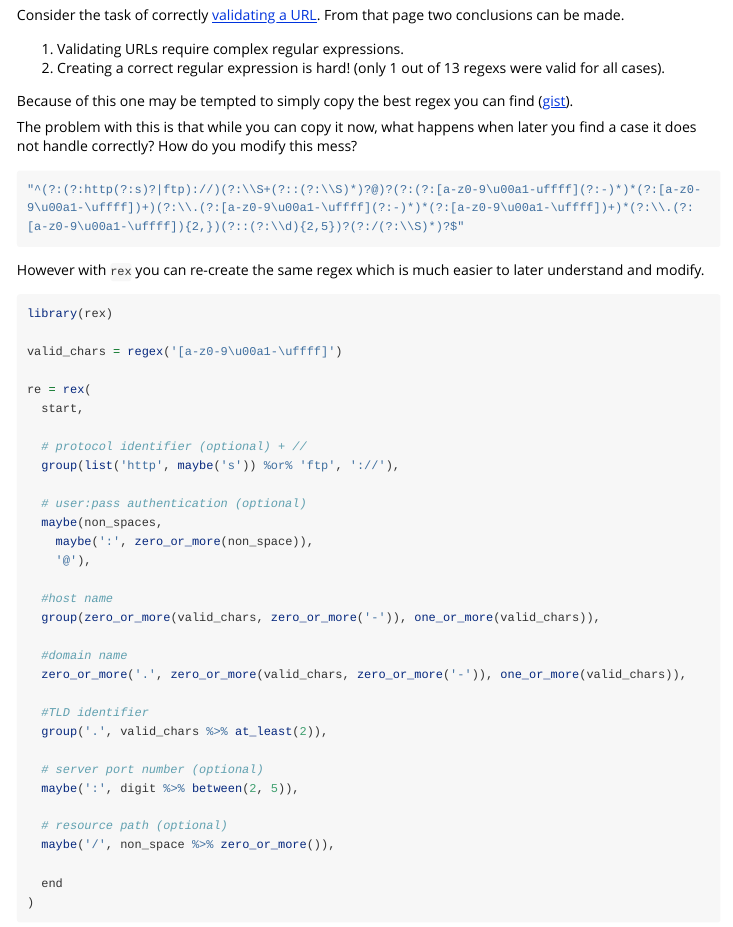
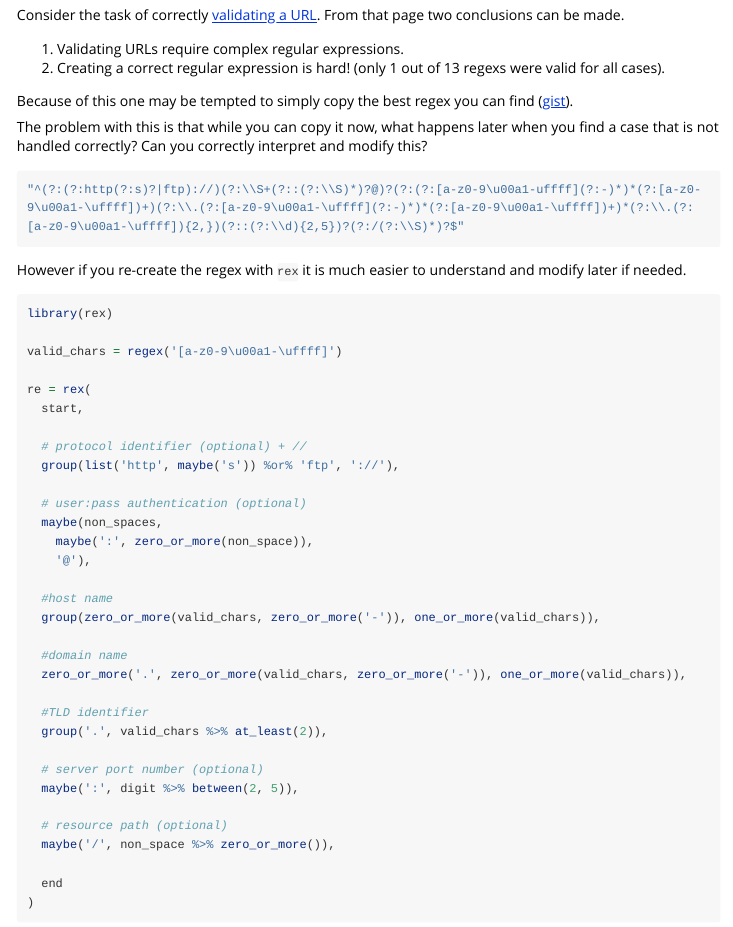
Before and after one commit to r-lib/rex, an R Markdown document (vignettes/url_parsing.Rmd): the page in a window 1100 px wide, from 150 px down. Rendered offline with R 4.5, knitr and Pandoc, with nearby package versions; some code elsewhere in the file could not run offline; long lines of code are wrapped.

Commit message:
Modify grammar of the vignette

````diff
--- a/vignettes/url_parsing.Rmd
+++ b/vignettes/url_parsing.Rmd
@@ -17,12 +17,12 @@ From that page two conclusions can be made.
 
 Because of this one may be tempted to simply copy the best regex you can find ([gist](https://gist.github.com/dperini/729294)).
 
-The problem with this is that while you can copy it now, what happens when later you find a case it does not handle correctly?  How do you modify this mess?
+The problem with this is that while you can copy it now, what happens later when you find a case that is not handled correctly?  Can you correctly interpret and modify this?
 ```{r url_parsing_stock, eval=F}
 "^(?:(?:http(?:s)?|ftp)://)(?:\\S+(?::(?:\\S)*)?@)?(?:(?:[a-z0-9\u00a1-uffff](?:-)*)*(?:[a-z0-9\u00a1-\uffff])+)(?:\\.(?:[a-z0-9\u00a1-\uffff](?:-)*)*(?:[a-z0-9\u00a1-\uffff])+)*(?:\\.(?:[a-z0-9\u00a1-\uffff]){2,})(?::(?:\\d){2,5})?(?:/(?:\\S)*)?$"
 ```
 
-However with `rex` you can re-create the same regex which is much easier to later understand and modify.
+However if you re-create the regex with `rex` it is much easier to understand and modify later if needed.
 ```{r url_parsing_url}
 library(rex)
 
````
Also changed, not shown: vignettes/url_parsing.Rmd (4 more changed lines).
